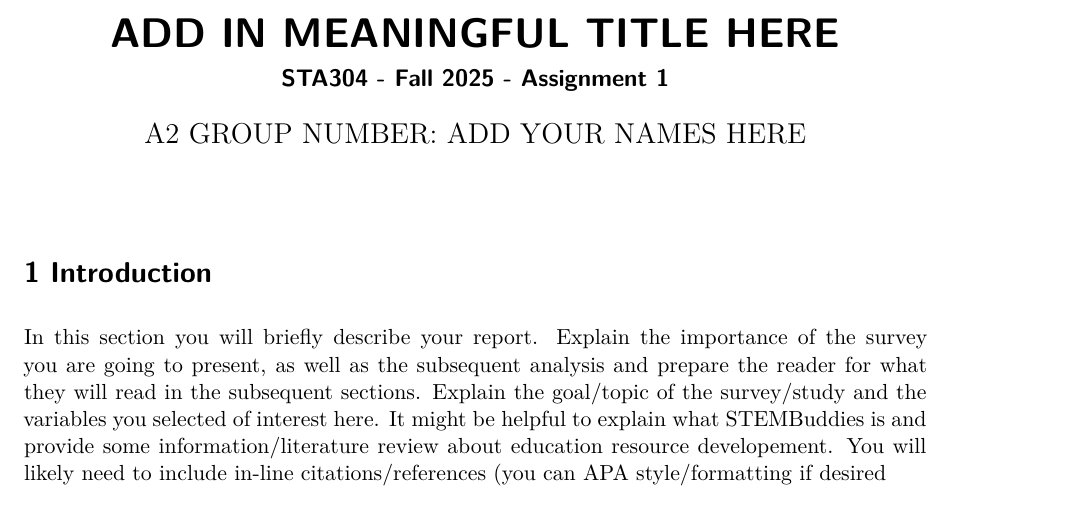
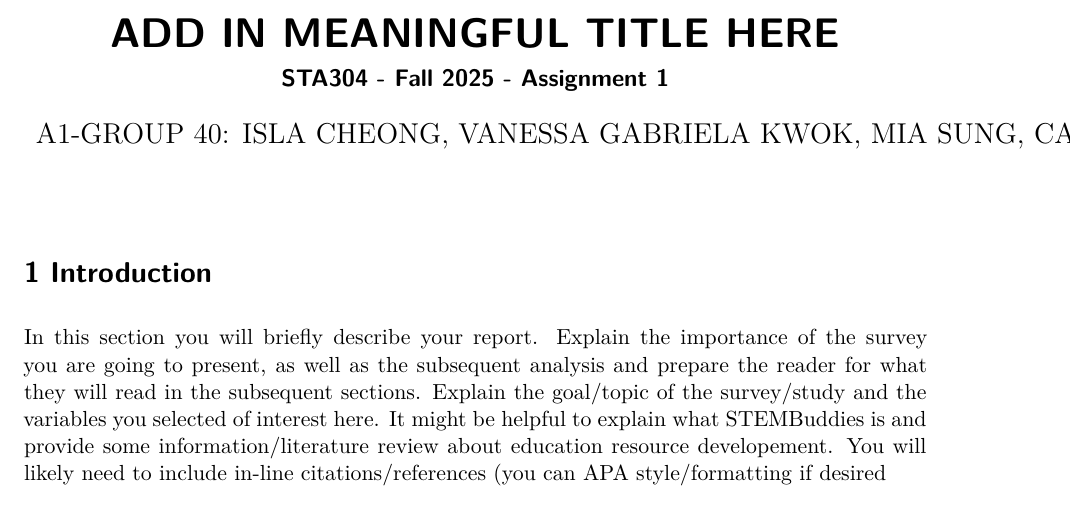
Before and after one commit to sungmia92/STA304-F25-Assignment1, a Quarto document (Assignment1-startercode.qmd): part of page 1 of 5, cut so that both start at the same text. Rendered offline with R 4.5, knitr and Pandoc in place of Quarto, then LaTeX, with nearby package versions.

Commit message:
Added Author names

```diff
--- a/Assignment1-startercode.qmd
+++ b/Assignment1-startercode.qmd
@@ -1,6 +1,6 @@
 ---
 title: "ADD IN MEANINGFUL TITLE HERE"
-author: "A2 GROUP NUMBER: ADD YOUR NAMES HERE"
+author: "A1-GROUP 40: ISLA CHEONG, VANESSA GABRIELA KWOK, MIA SUNG, CAROL XU"
 subtitle: "STA304 - Fall 2025 - Assignment 1"
 format: pdf
 editor: visual
```
Also changed, not shown: Assignment1-startercode.qmd (2 more changed lines).
